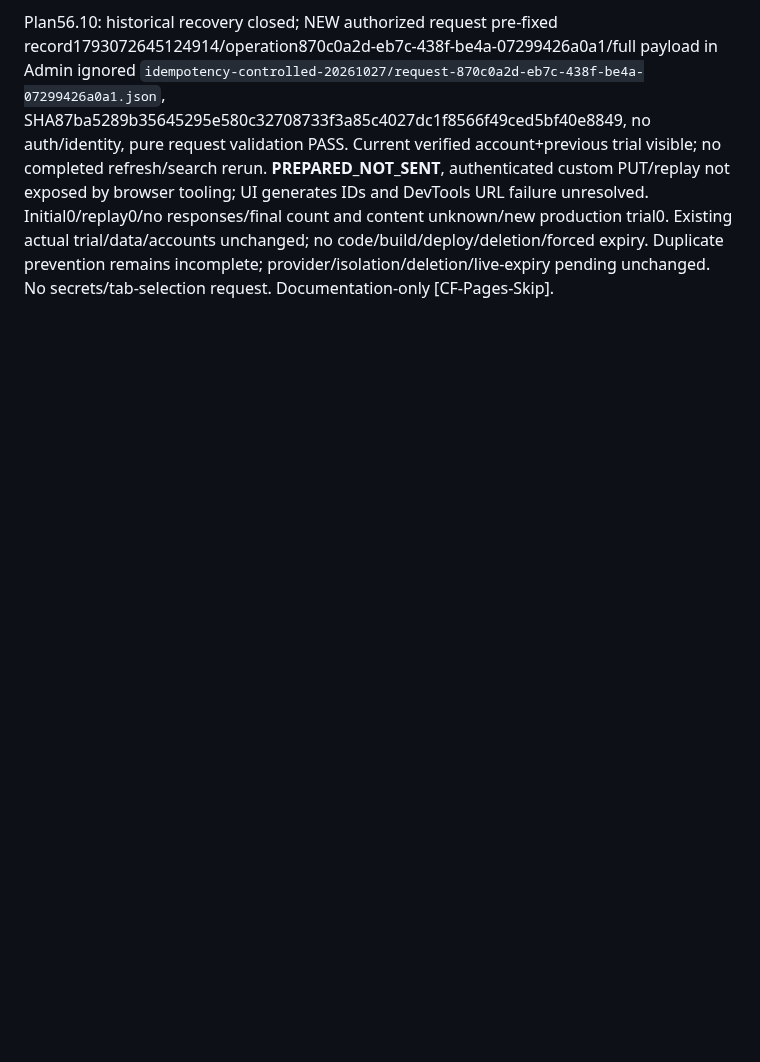
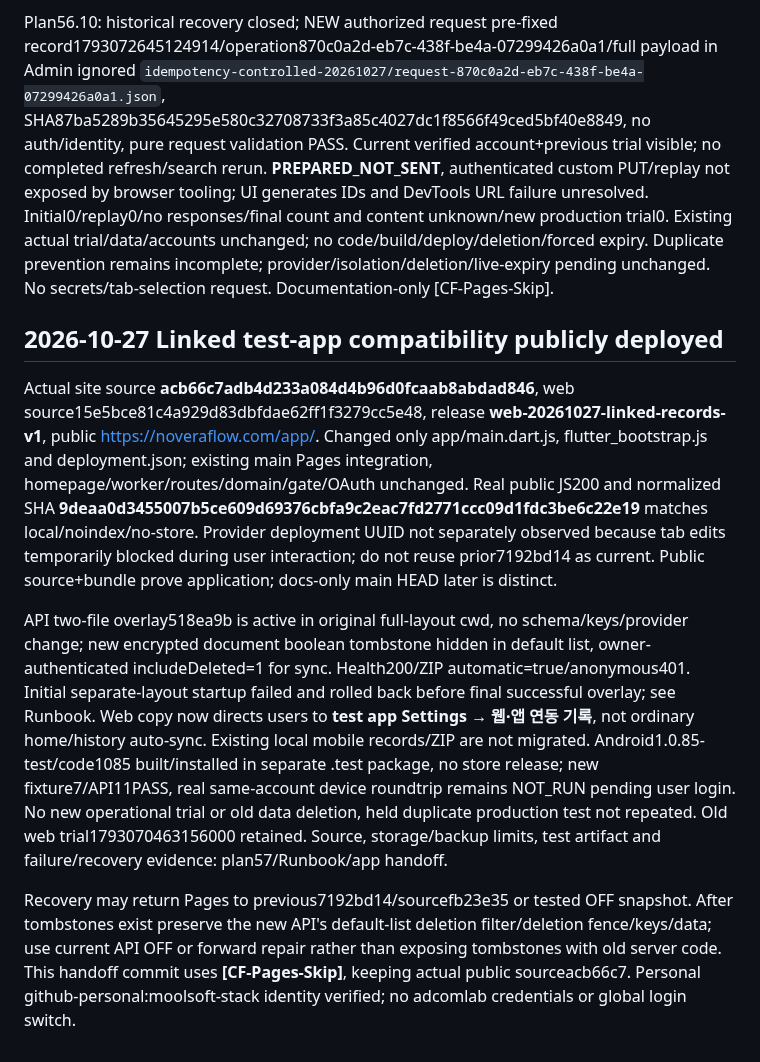
Before and after one commit to moolsoft-stack/noveraflow-site, a Markdown page: docs/HANDOVER_STATUS.md, the part around the change. Drawn GitHub-style; blank space fills up the shorter version.

Commit message:
docs: record linked test-app public release [CF-Pages-Skip]

```diff
--- a/docs/HANDOVER_STATUS.md
+++ b/docs/HANDOVER_STATUS.md
@@ -1180,3 +1180,11 @@ Plan56.8: current account explicitly authorized; created/retained1 marked trial
 Plan56.9: connected existing URL/verified-account UI without repeating completed acceptance. Tab active-selection API unsupported; native failure not repeated, no more user tab-selection demand. Retained evidence lacks original operationId/full PUT payload, so exact replay cannot be reconstructed. **Replay0/response none/AFTER-retry count unknown**; prior count1 is not duplicate-retry PASS. No new request/trial or record/account change. Existing source/revision/recovery unchanged, no product code/build/deploy. Assessment and documentation complete; original production replay and provider/isolation/deletion/live-expiry acceptance remain incomplete. See Runbook/status. Documentation-only [CF-Pages-Skip].
 
 Plan56.10: historical recovery closed; NEW authorized request pre-fixed record1793072645124914/operation870c0a2d-eb7c-438f-be4a-07299426a0a1/full payload in Admin ignored `idempotency-controlled-20261027/request-870c0a2d-eb7c-438f-be4a-07299426a0a1.json`, SHA87ba5289b35645295e580c32708733f3a85c4027dc1f8566f49ced5bf40e8849, no auth/identity, pure request validation PASS. Current verified account+previous trial visible; no completed refresh/search rerun. **PREPARED_NOT_SENT**, authenticated custom PUT/replay not exposed by browser tooling; UI generates IDs and DevTools URL failure unresolved. Initial0/replay0/no responses/final count and content unknown/new production trial0. Existing actual trial/data/accounts unchanged; no code/build/deploy/deletion/forced expiry. Duplicate prevention remains incomplete; provider/isolation/deletion/live-expiry pending unchanged. No secrets/tab-selection request. Documentation-only [CF-Pages-Skip].
+
+## 2026-10-27 Linked test-app compatibility publicly deployed
+
+Actual site source **acb66c7adb4d233a084d4b96d0fcaab8abdad846**, web source15e5bce81c4a929d83dbfdae62ff1f3279cc5e48, release **web-20261027-linked-records-v1**, public https://noveraflow.com/app/. Changed only app/main.dart.js, flutter_bootstrap.js and deployment.json; existing main Pages integration, homepage/worker/routes/domain/gate/OAuth unchanged. Real public JS200 and normalized SHA **9deaa0d3455007b5ce609d69376cbfa9c2eac7fd2771ccc09d1fdc3be6c22e19** matches local/noindex/no-store. Provider deployment UUID not separately observed because tab edits temporarily blocked during user interaction; do not reuse prior7192bd14 as current. Public source+bundle prove application; docs-only main HEAD later is distinct.
+
+API two-file overlay518ea9b is active in original full-layout cwd, no schema/keys/provider change; new encrypted document boolean tombstone hidden in default list, owner-authenticated includeDeleted=1 for sync. Health200/ZIP automatic=true/anonymous401. Initial separate-layout startup failed and rolled back before final successful overlay; see Runbook. Web copy now directs users to **test app Settings → 웹·앱 연동 기록**, not ordinary home/history auto-sync. Existing local mobile records/ZIP are not migrated. Android1.0.85-test/code1085 built/installed in separate .test package, no store release; new fixture7/API11PASS, real same-account device roundtrip remains NOT_RUN pending user login. No new operational trial or old data deletion, held duplicate production test not repeated. Old web trial1793070463156000 retained. Source, storage/backup limits, test artifact and failure/recovery evidence: plan57/Runbook/app handoff.
+
+Recovery may return Pages to previous7192bd14/sourcefb23e35 or tested OFF snapshot. After tombstones exist preserve the new API's default-list deletion filter/deletion fence/keys/data; use current API OFF or forward repair rather than exposing tombstones with old server code. This handoff commit uses **[CF-Pages-Skip]**, keeping actual public sourceacb66c7. Personal github-personal:moolsoft-stack identity verified; no adcomlab credentials or global login switch.
```
